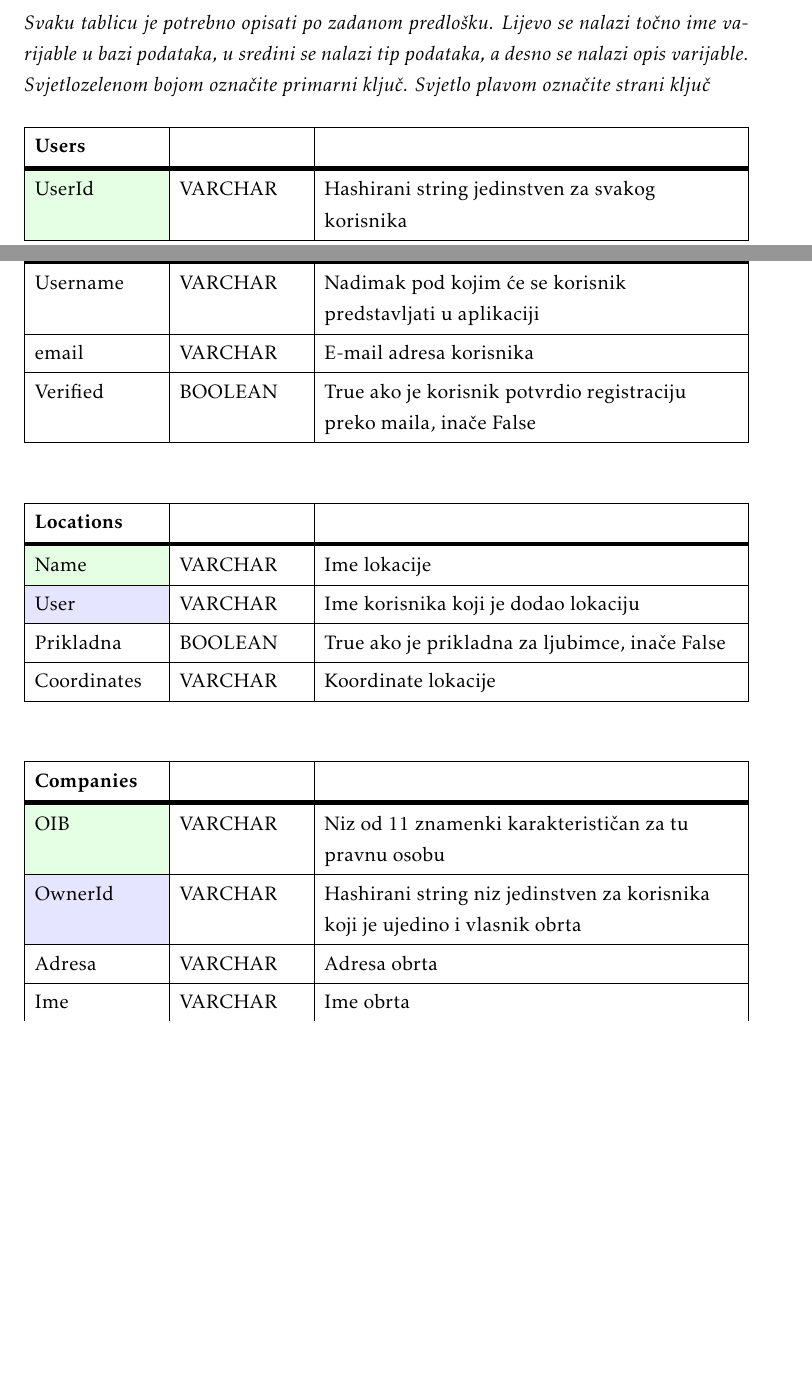
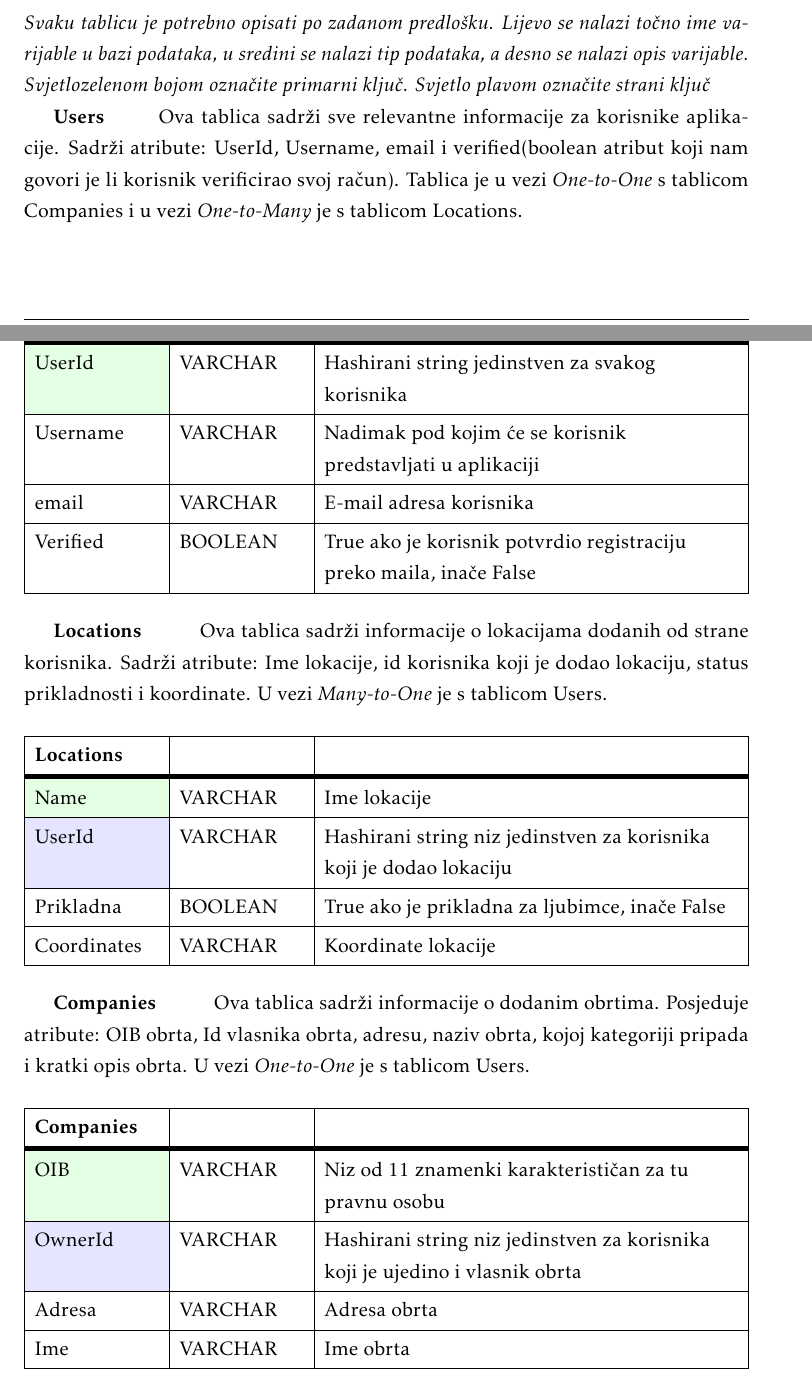
Before and after one commit to bmedvedec/DogFriendly, a LaTeX document (dokumentacija/PROGI_ProjektnaDokumentacija.tex, which reads dokumentacija/Arhitektura.tex): two parts of pages 17 and 18 of 33 before the commit and two parts of pages 17 and 18 of 34 after it, joined at a grey line, cut so that both start at the same text, the shorter picture padded with empty space. Compiled offline with pdfLaTeX.

Commit message:
Dodani opisi tablica

```diff
--- a/dokumentacija/Arhitektura.tex
+++ b/dokumentacija/Arhitektura.tex
@@ -27,7 +27,10 @@
 				\textit{Svaku tablicu je potrebno opisati po zadanom predlošku. Lijevo se nalazi točno ime varijable u bazi podataka, u sredini se nalazi tip podataka, a desno se nalazi opis varijable. Svjetlozelenom bojom označite primarni ključ. Svjetlo plavom označite strani ključ}
 
 
-				\begin{longtblr}[
+				\textbf{Users}\hspace{1cm}  Ova tablica sadrži sve relevantne informacije za korisnike aplikacije. Sadrži atribute: UserId, Username, email i verified(boolean atribut koji nam govori je li korisnik verificirao svoj račun). Tablica je u vezi \textit{One-to-One} s tablicom Companies i u vezi \textit{One-to-Many} je s tablicom Locations.
+
+
+                \begin{longtblr}[
 					label=none,
 					entry=none
 					]{
@@ -41,7 +44,7 @@
 					email & VARCHAR &  E-mail adresa korisnika \\ \hline
 					Verified & BOOLEAN	&  True ako je korisnik potvrdio registraciju preko maila, inače False		\\ \hline
 				\end{longtblr}
-
+                \textbf{Locations} \hspace{1cm} Ova tablica sadrži informacije o lokacijama dodanih od strane korisnika. Sadrži atribute: Ime lokacije, id korisnika koji je dodao lokaciju, status prikladnosti i koordinate. U vezi  \textit{Many-to-One} je s tablicom Users.
                 \begin{longtblr}[
 					label=none,
 					entry=none
@@ -52,11 +55,11 @@
 					} %definicija širine tablice, širine stupaca, poravnanje i broja redaka naslova tablice
 					\hline {\textbf{Locations}}	 \\ \hline[3pt]
 					\SetCell{LightGreen}Name & VARCHAR	&  Ime lokacije  	\\ \hline
-					\SetCell{LightBlue} User	& VARCHAR &  Ime korisnika koji je dodao lokaciju 	\\ \hline
+					\SetCell{LightBlue} UserId	& VARCHAR &  Hashirani string niz jedinstven za korisnika koji je dodao lokaciju 	\\ \hline
 					Prikladna & BOOLEAN	&  True ako je prikladna za ljubimce, inače False		\\ \hline
                     Coordinates & VARCHAR &  Koordinate lokacije \\ \hline
 				\end{longtblr}
-
+                \textbf{Companies} \hspace{1cm} Ova tablica sadrži informacije o dodanim obrtima. Posjeduje atribute: OIB obrta, Id vlasnika obrta, adresu, naziv obrta, kojoj kategoriji pripada i kratki opis obrta.  U vezi  \textit{One-to-One} je s tablicom Users.
                 \begin{longtblr}[
 					label=none,
 					entry=none
```
Also changed, not shown: dokumentacija/slike/Baza.png (added), dokumentacija/Arhitektura.tex (10 more changed lines).
